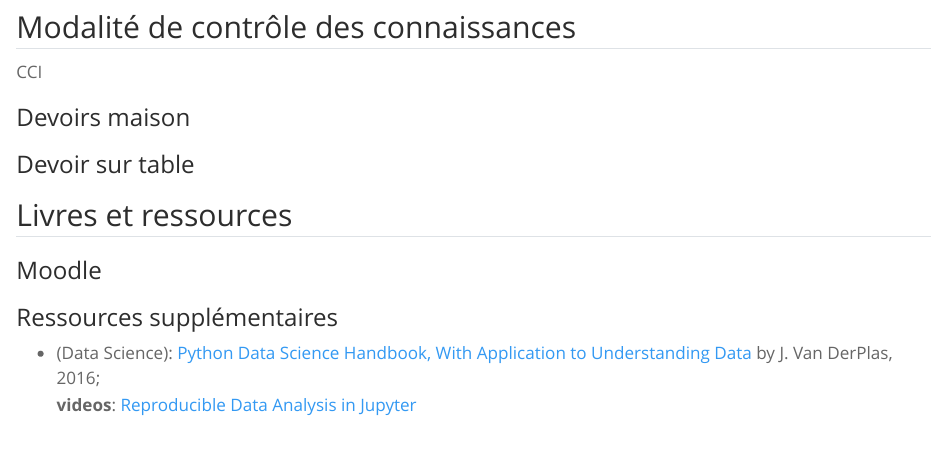
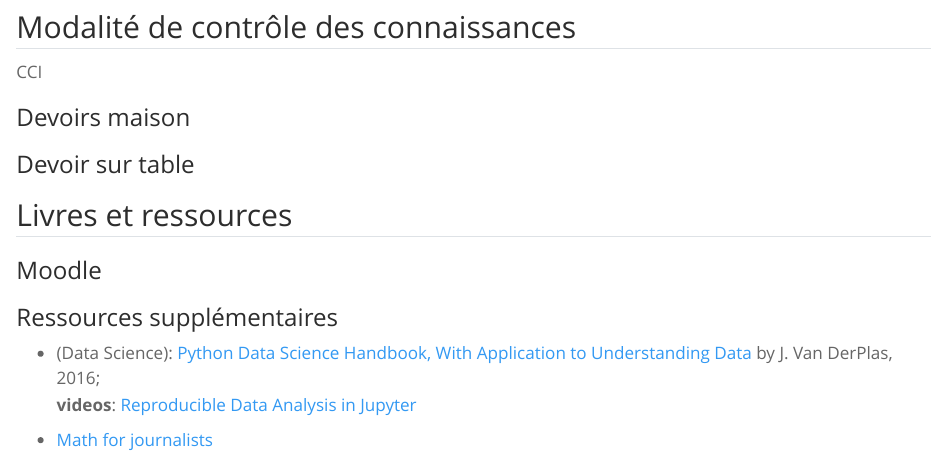
Before and after one commit to josephsalmon/HAX603X, a Quarto document (index.qmd): the page in a window 1100 px wide, from 600 px down. Rendered offline with R 4.5, knitr and Pandoc in place of Quarto, with nearby package versions.

Commit message:
cosmit + references to math4journalists

```diff
--- a/index.qmd
+++ b/index.qmd
@@ -61,3 +61,5 @@ CCI
 
 - (Data Science): [Python Data Science Handbook, With Application to Understanding Data](https://jakevdp.github.io/PythonDataScienceHandbook/) by J. Van DerPlas, 2016;<br>
  **videos**: [Reproducible Data Analysis in Jupyter](http://jakevdp.github.io/blog/2017/03/03/reproducible-data-analysis-in-jupyter/)
+
+- [Math for journalists](https://observablehq.com/@nshiab/math-for-journalists)
```
Also changed, not shown: Courses/notations.qmd (+1 -1 lines).
